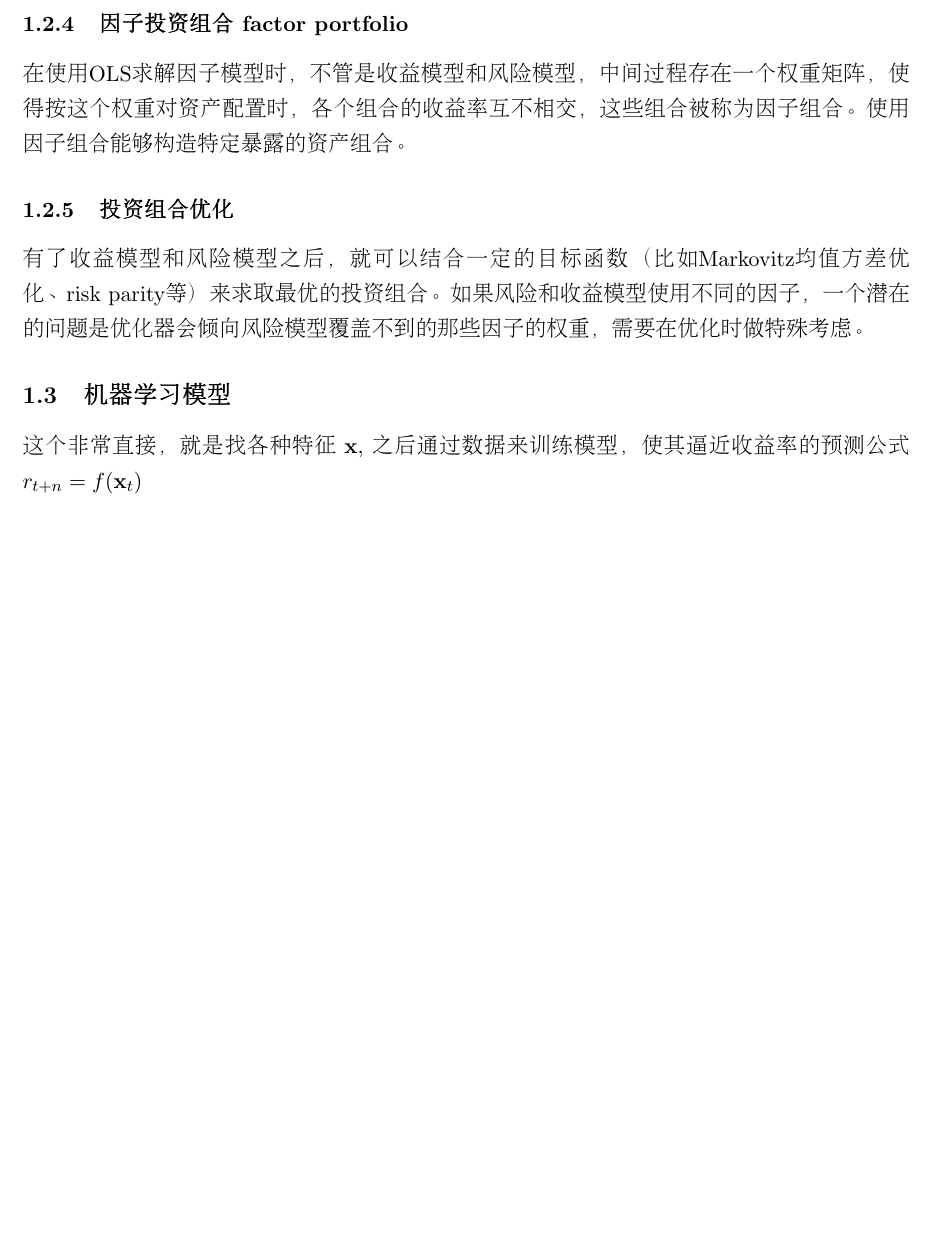
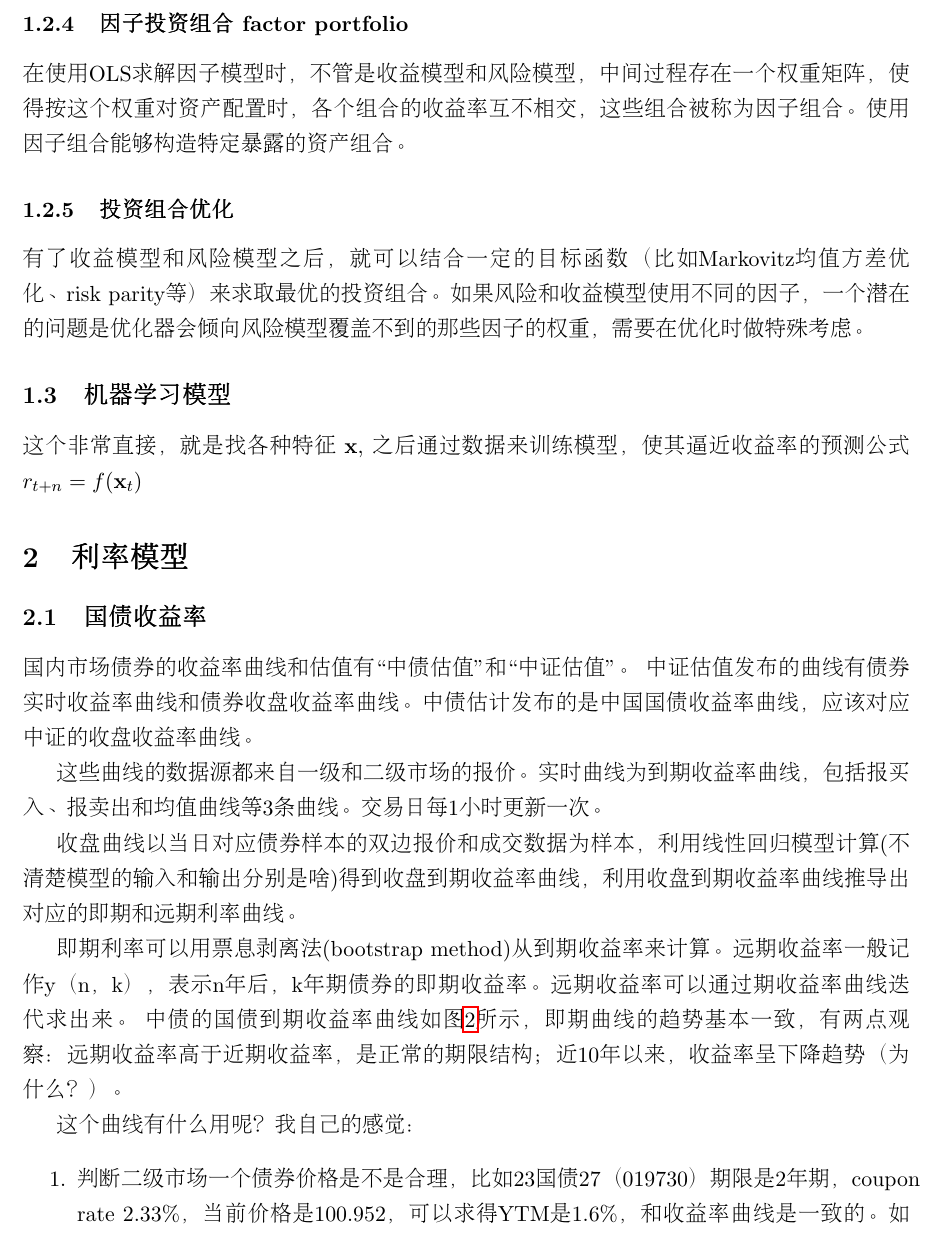
Before and after one commit to teancake/quant_analyst, a LaTeX document (doc/summary/summary.tex): part of page 4 of 5 before the commit and part of page 4 of 6 after it, cut so that both start at the same text, the shorter picture padded with empty space. Compiled offline with pdfLaTeX.

Commit message:
update summary

```diff
--- a/doc/summary/summary.tex
+++ b/doc/summary/summary.tex
@@ -165,3 +165,15 @@
 \subsection{机器学习模型}
 这个非常直接，就是找各种特征 $\vect x$, 之后通过数据来训练模型，使其逼近收益率的预测公式 $r_{t+n} = f(\vect x_t)$
 
+
+\section{利率模型}
+\subsection{国债收益率}
+国内市场债券的收益率曲线和估值有“中债估值”和“中证估值”。
+中证估值发布的曲线有债券实时收益率曲线和债券收盘收益率曲线。中债估计发布的是中国国债收益率曲线，应该对应中证的收盘收益率曲线。
+
+这些曲线的数据源都来自一级和二级市场的报价。实时曲线为到期收益率曲线，包括报买入、报卖出和均值曲线等3条曲线。交易日每1小时更新一次。
+
+收盘曲线以当日对应债券样本的双边报价和成交数据为样本，利用线性回归模型计算(不清楚模型的输入和输出分别是啥)得到收盘到期收益率曲线，利用收盘到期收益率曲线推导出对应的即期和远期利率曲线。
+
+即期利率可以用票息剥离法(bootstrap method)从到期收益率来计算。远期收益率一般记作y（n，k），表示n年后，k年期债券的即期收益率。远期收益率可以通过期收益率曲线迭代求出来。
+中债的国债到期收益率曲线如图\ref{fig:bond_curve}所示，即期曲线的趋势基本一致，有两点观察：远期收益率高于近期收益率，是正常的期限结构；近10年以来，收益率呈下降趋势（为什么？）。
@@ -167,0 +185,8 @@
+  \label{fig:bond_curve}
+\end{figure}
+
+
+这个曲线有什么用呢？我自己的感觉：
+\begin{enumerate}
+\item  判断二级市场一个债券价格是不是合理，比如23国债27（019730）期限是2年期，coupon rate 2.33\%，当前价格是100.952，可以求得YTM是1.6\%，和收益率曲线是一致的。如果有偏离收益率曲线比较大的债券，是不是就是买卖的机会呢？
+\item 还有一种策略叫骑乘策略， 或者骑乘收益率曲线（Riding the yield curve），即根据债券剩余期限变短其收益率逐渐下滑（即债券价格上升）的特点，买入年期即将退化的债券品种，等待其收益率出现快速下滑时卖出。采用骑乘收益率曲线的方式必须满足两个条件：1、收益率曲线向上倾斜，即长期债券的收益率较短期债券高。2、投资者确信收益率曲线将继续保持上升的态势，而不会发生变化。实际操作时还不知道该怎么操作。
```
Also changed, not shown: doc/summary/summary.pdf, doc/summary/summary.tex (11 more changed lines).
